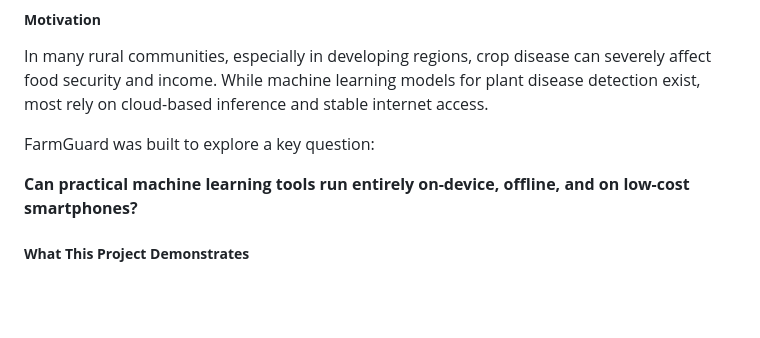
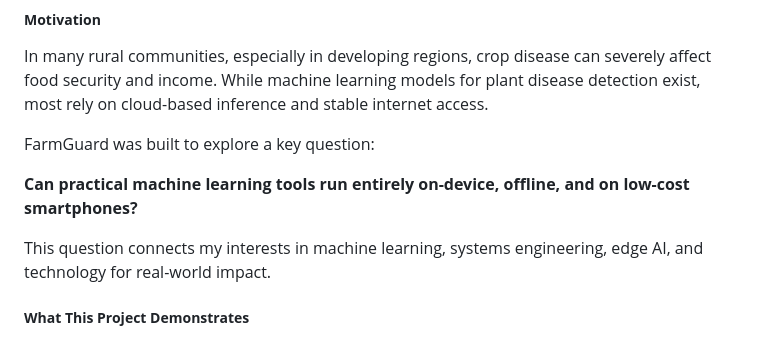
Before and after one commit to hamedanalyst/FarmGuard-, a Markdown page: README.md, the part around one of its changes. Drawn GitHub-style; blank space fills up the shorter version.

```diff
--- a/README.md
+++ b/README.md
@@ -14,6 +14,8 @@ In many rural communities, especially in developing regions, crop disease can se
 FarmGuard was built to explore a key question:
 
 **Can practical machine learning tools run entirely on-device, offline, and on low-cost smartphones?**
+
+This question connects my interests in machine learning, systems engineering, edge AI, and technology for real-world impact.
 
 
 ##### **What This Project Demonstrates**
```
Also changed, not shown: other parts of README.md (+4 -2 lines).
